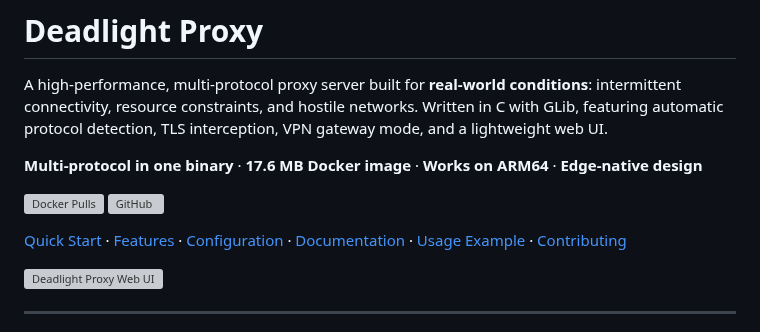
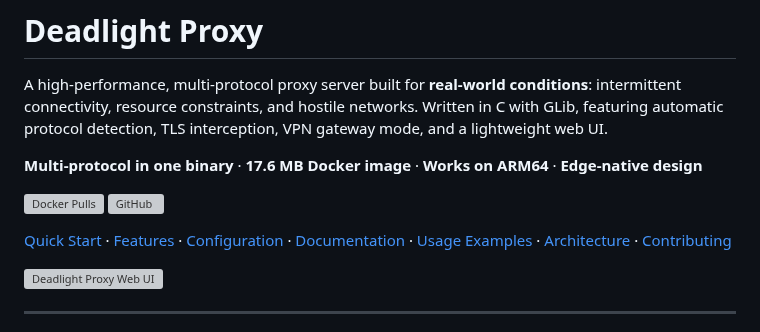
Before and after one commit to gnarzilla/proxy.deadlight, a Markdown page: README.md, the part around the change. Drawn GitHub-style; grey boxes are pictures that could not be loaded.

```diff
--- a/README.md
+++ b/README.md
@@ -7,7 +7,7 @@ A high-performance, multi-protocol proxy server built for **real-world condition
 [![Docker Pulls](https://img.shields.io/docker/pulls/gnarzilla/proxy-deadlight)](https://hub.docker.com/r/gnarzilla/proxy-deadlight)
 [![GitHub](https://img.shields.io/github/license/gnarzilla/proxy.deadlight)](LICENSE)
 
-[Quick Start](#quick-start) · [Features](#features) · [Configuration](#configuration) · [Documentation](docs/) · [Usage Example](#usage-examples) · [Contributing](docs/CONTRIBUTING.md)
+[Quick Start](#quick-start) · [Features](#features) · [Configuration](#configuration) · [Documentation](docs/) · [Usage Examples](#usage-examples) · [Architecture](#architecture) · [Contributing](docs/CONTRIBUTING.md)
 
 ![Deadlight Proxy Web UI](assets/proxy.deadlight_cli_ui_boot2shut.gif)
 
```
